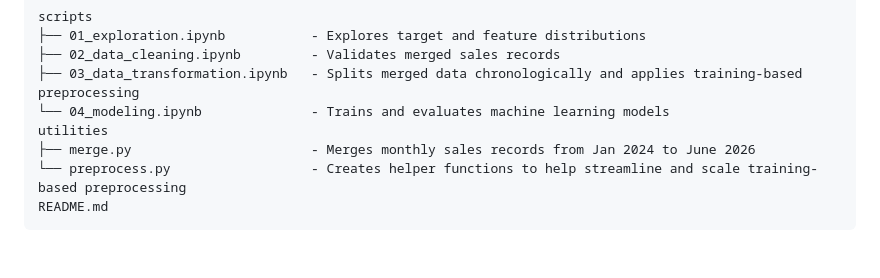
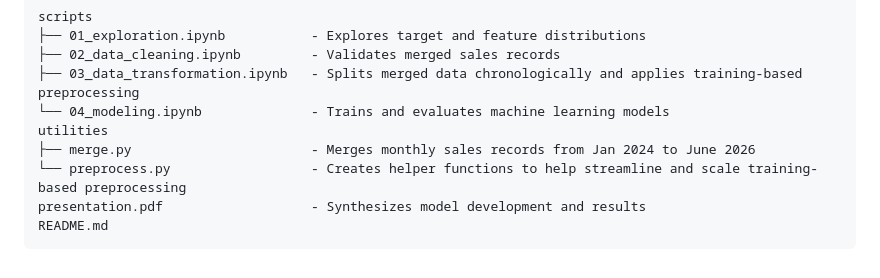
Before and after one commit to cwenxinc/data-analytics-portfolio, a Markdown page: crmls_automated_home_valuation/README.md, the part around one of its changes. Rendered like a GitHub page.

````diff
--- a/crmls_automated_home_valuation/README.md
+++ b/crmls_automated_home_valuation/README.md
@@ -50,5 +58,6 @@ scripts
 utilities
 ├── merge.py                       - Merges monthly sales records from Jan 2024 to June 2026
 └── preprocess.py                  - Creates helper functions to help streamline and scale training-based preprocessing
+presentation.pdf                   - Synthesizes model development and results
 README.md
 ```
````
Also changed, not shown: other parts of crmls_automated_home_valuation/README.md (+8 -0 lines).
